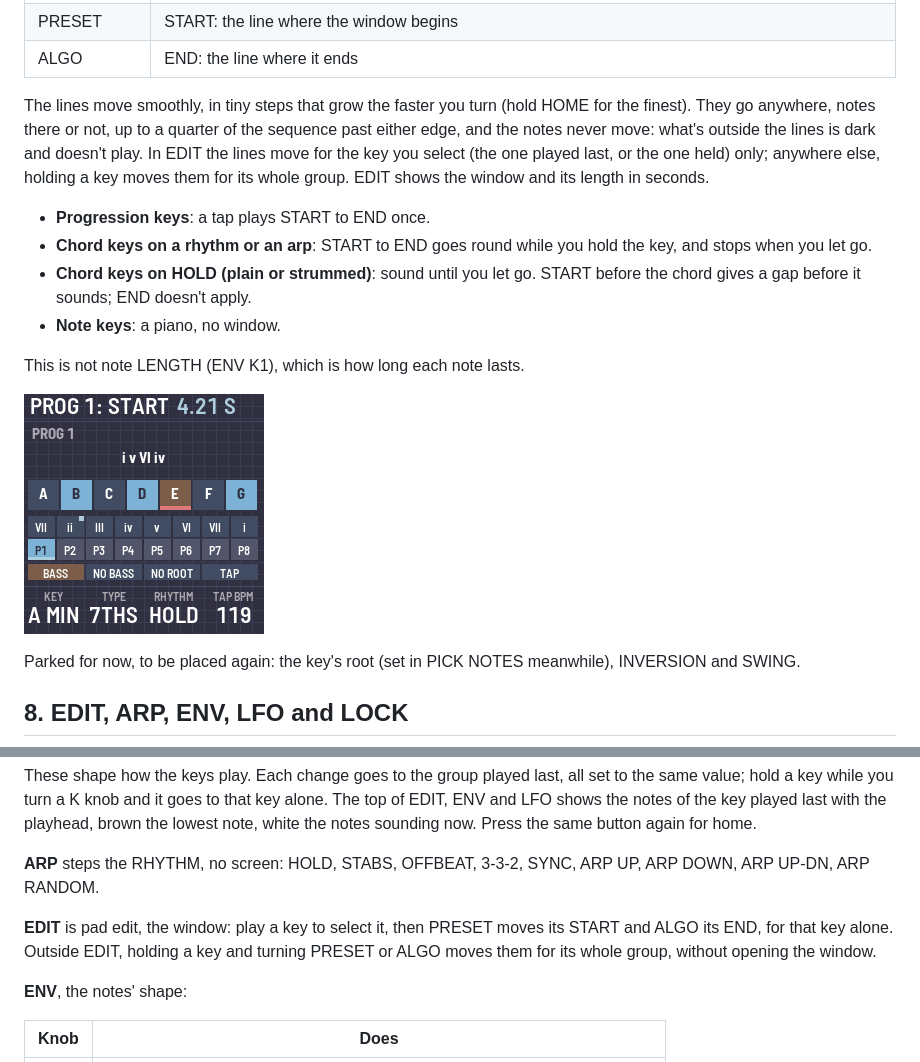
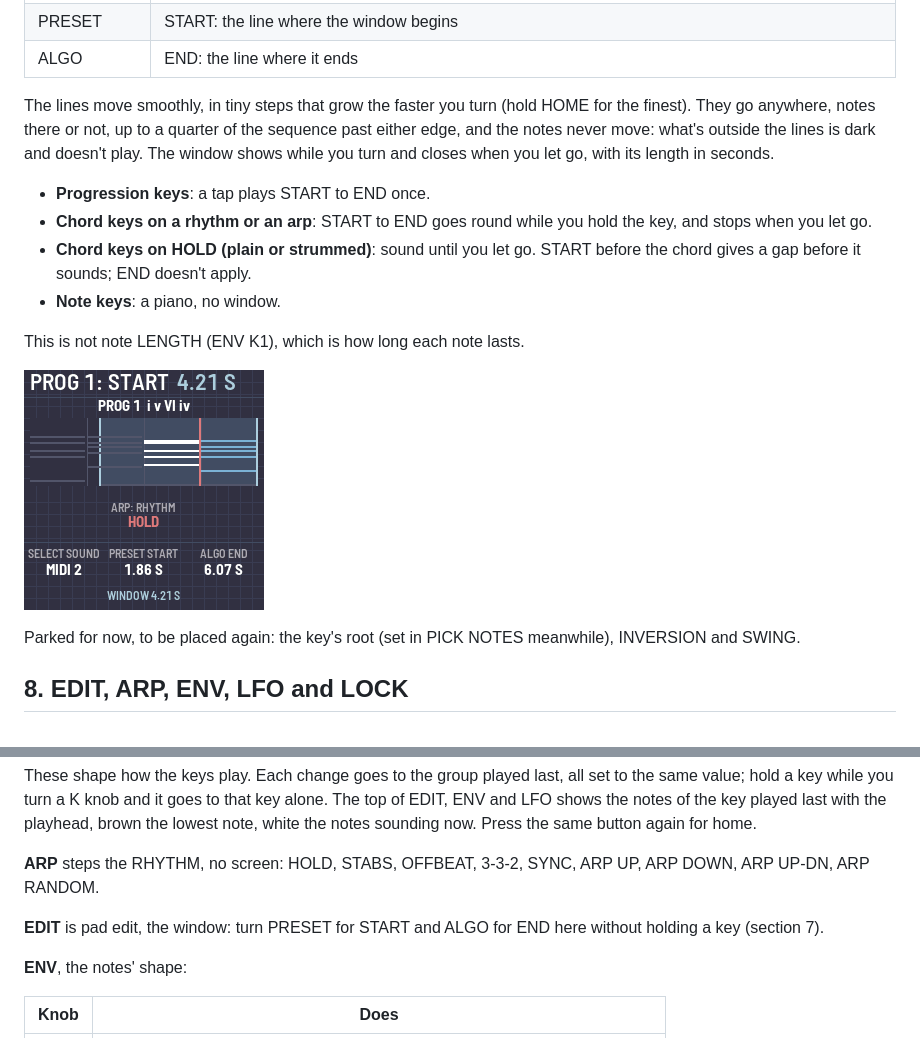
Before and after one commit to BrentWalker/MPS-16-fm1, a Markdown page: app/docs/MANUAL.md, 2 parts joined by grey strips. Drawn GitHub-style; pictures changed too: app/docs/img/seed-window.png.

Commit message:
Revert 0.43: back to 0.42 (that change was meant for VBM-16)
Co-Authored-By: Claude Opus 5.5 <noreply@anthropic.com>
Claude-Session: https://claude.ai/code/session_011auXBbJuCRdHVG1fENKT8m

```diff
--- a/app/docs/MANUAL.md
+++ b/app/docs/MANUAL.md
@@ -147,8 +147,8 @@ that key's whole group.
 
 The lines move smoothly, in tiny steps that grow the faster you turn (hold HOME for the finest). They go anywhere,
 notes there or not, up to a quarter of the sequence past either edge, and the notes never move: what's outside the
-lines is dark and doesn't play. In EDIT the lines move for the key you select (the one played last, or the one held)
-only; anywhere else, holding a key moves them for its whole group. EDIT shows the window and its length in seconds.
+lines is dark and doesn't play. The window shows while you turn and closes when you let go, with its length in
+seconds.
 
 - **Progression keys**: a tap plays START to END once.
 - **Chord keys on a rhythm or an arp**: START to END goes round while you hold the key, and stops when you let go.
@@ -172,9 +172,7 @@ last with the playhead, brown the lowest note, white the notes sounding now. Pre
 
 **ARP** steps the RHYTHM, no screen: HOLD, STABS, OFFBEAT, 3-3-2, SYNC, ARP UP, ARP DOWN, ARP UP-DN, ARP RANDOM.
 
-**EDIT** is pad edit, the window: play a key to select it, then PRESET moves its START and ALGO its END, for that
-key alone. Outside EDIT, holding a key and turning PRESET or ALGO moves them for its whole group, without opening the
-window.
+**EDIT** is pad edit, the window: turn PRESET for START and ALGO for END here without holding a key (section 7).
 
 **ENV**, the notes' shape:
 
```
Also changed, not shown: 2 other files.
